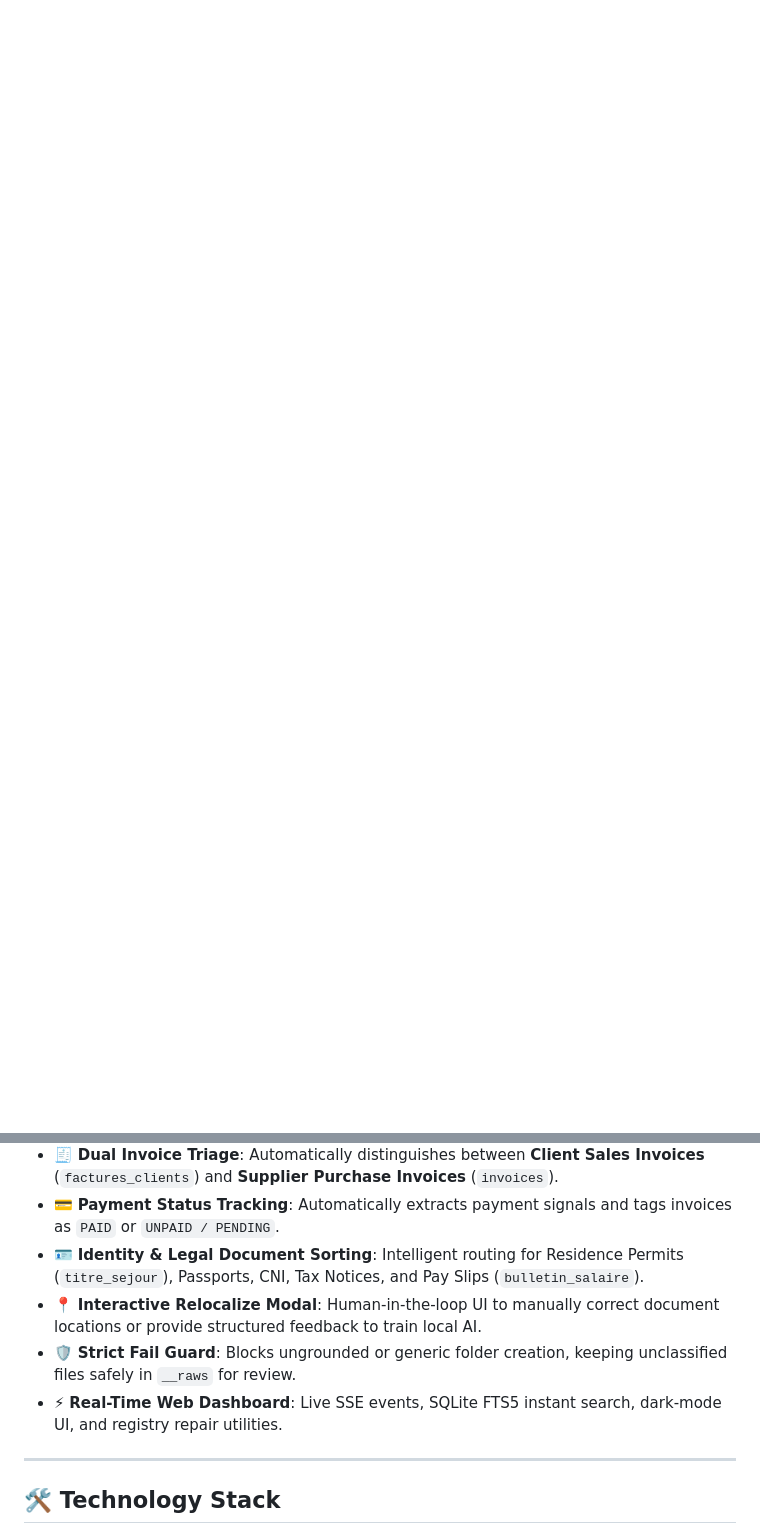
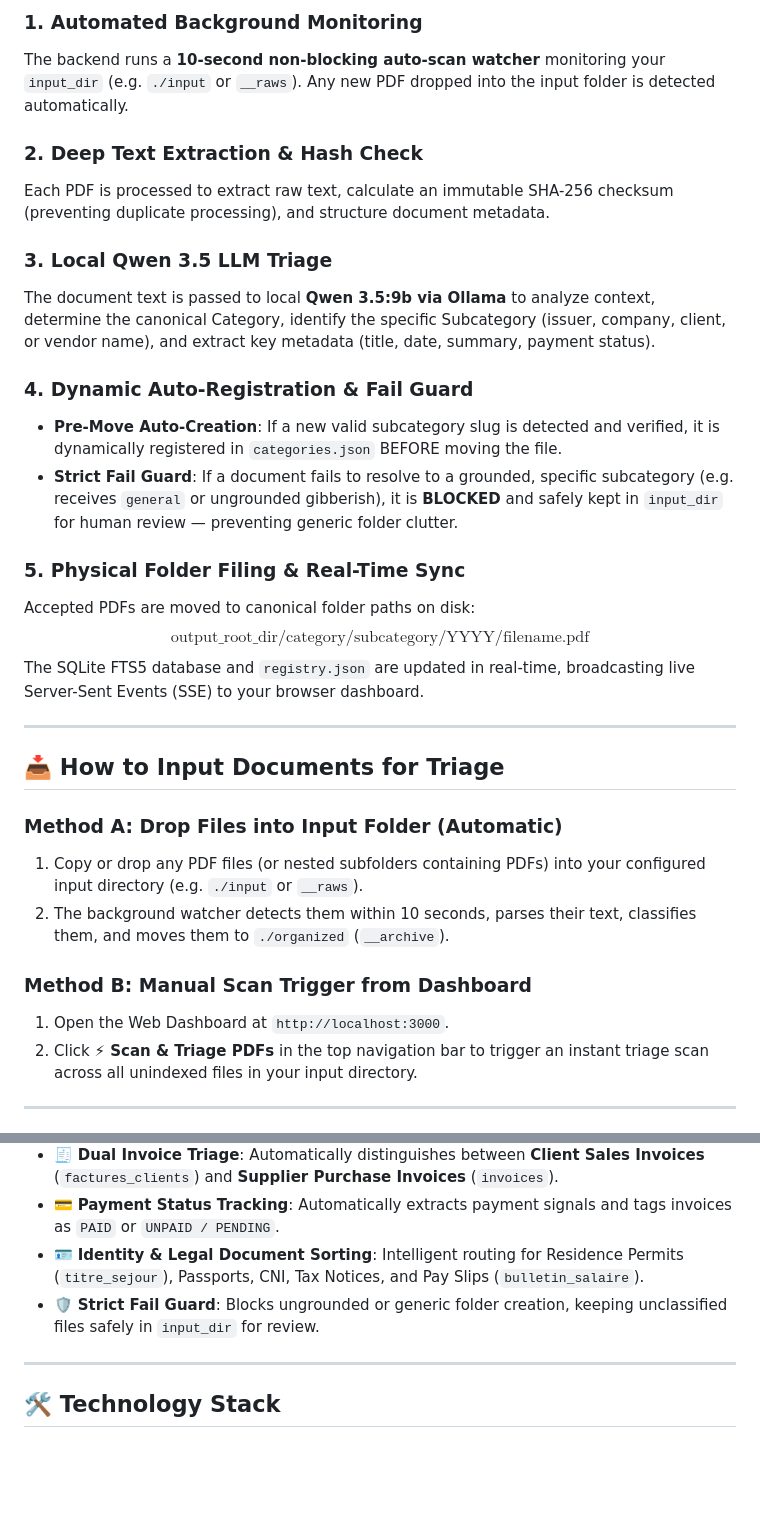
Before and after one commit to phamhung075/smart-pdf-triage, a Markdown page: README.md, 2 parts joined by grey strips. Rendered like a GitHub page; blank space fills up the shorter version.

```diff
--- a/README.md
+++ b/README.md
@@ -5,0 +23,32 @@ An intelligent, privacy-first PDF classification, entity extraction, and automat
+### 1. Automated Background Monitoring
+The backend runs a **10-second non-blocking auto-scan watcher** monitoring your `input_dir` (e.g. `./input` or `__raws`). Any new PDF dropped into the input folder is detected automatically.
+
+### 2. Deep Text Extraction & Hash Check
+Each PDF is processed to extract raw text, calculate an immutable SHA-256 checksum (preventing duplicate processing), and structure document metadata.
+
+### 3. Local Qwen 3.5 LLM Triage
+The document text is passed to local **Qwen 3.5:9b via Ollama** to analyze context, determine the canonical Category, identify the specific Subcategory (issuer, company, client, or vendor name), and extract key metadata (title, date, summary, payment status).
+
+### 4. Dynamic Auto-Registration & Fail Guard
+- **Pre-Move Auto-Creation**: If a new valid subcategory slug is detected and verified, it is dynamically registered in `categories.json` BEFORE moving the file.
+- **Strict Fail Guard**: If a document fails to resolve to a grounded, specific subcategory (e.g. receives `general` or ungrounded gibberish), it is **BLOCKED** and safely kept in `input_dir` for human review — preventing generic folder clutter.
+
+### 5. Physical Folder Filing & Real-Time Sync
+Accepted PDFs are moved to canonical folder paths on disk:
+$$\text{output\_root\_dir} / \text{category} / \text{subcategory} / \text{YYYY} / \text{filename.pdf}$$
+The SQLite FTS5 database and `registry.json` are updated in real-time, broadcasting live Server-Sent Events (SSE) to your browser dashboard.
+
+---
+
+## 📥 How to Input Documents for Triage
+
+### Method A: Drop Files into Input Folder (Automatic)
+1. Copy or drop any PDF files (or nested subfolders containing PDFs) into your configured input directory (e.g. `./input` or `__raws`).
+2. The background watcher detects them within 10 seconds, parses their text, classifies them, and moves them to `./organized` (`__archive`).
+
+### Method B: Manual Scan Trigger from Dashboard
+1. Open the Web Dashboard at `http://localhost:3000`.
+2. Click **⚡ Scan & Triage PDFs** in the top navigation bar to trigger an instant triage scan across all unindexed files in your input directory.
+
+---
+
@@ -13,9 +86,7 @@ An intelligent, privacy-first PDF classification, entity extraction, and automat
 - 🧾 **Dual Invoice Triage**: Automatically distinguishes between **Client Sales Invoices** (`factures_clients`) and **Supplier Purchase Invoices** (`invoices`).
 - 💳 **Payment Status Tracking**: Automatically extracts payment signals and tags invoices as `PAID` or `UNPAID / PENDING`.
 - 🪪 **Identity & Legal Document Sorting**: Intelligent routing for Residence Permits (`titre_sejour`), Passports, CNI, Tax Notices, and Pay Slips (`bulletin_salaire`).
-- 📍 **Interactive Relocalize Modal**: Human-in-the-loop UI to manually correct document locations or provide structured feedback to train local AI.
-- 🛡️ **Strict Fail Guard**: Blocks ungrounded or generic folder creation, keeping unclassified files safely in `__raws` for review.
-- ⚡ **Real-Time Web Dashboard**: Live SSE events, SQLite FTS5 instant search, dark-mode UI, and registry repair utilities.
+- 🛡️ **Strict Fail Guard**: Blocks ungrounded or generic folder creation, keeping unclassified files safely in `input_dir` for review.
 
 ---
 
```
Also changed, not shown: other parts of README.md (+43 -52 lines).
